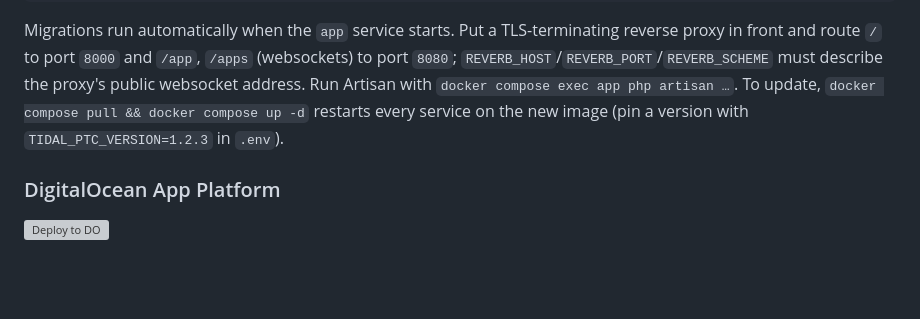
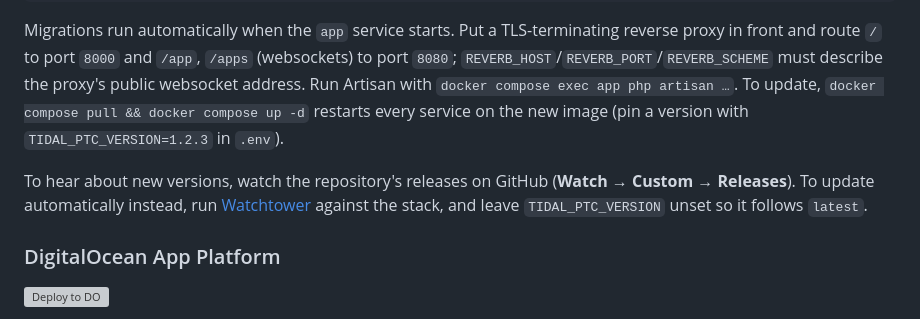
Before and after one commit to archboard/tidal-ptc, a Markdown page: README.md, the part around the change. GitHub-like rendering; blank space fills up the shorter version; grey boxes are pictures that could not be loaded.

Commit message:
Add blurb about updates

```diff
--- a/README.md
+++ b/README.md
@@ -47,6 +47,8 @@ docker compose pull && docker compose up -d   # or `up -d --build` to build from
 
 Migrations run automatically when the `app` service starts. Put a TLS-terminating reverse proxy in front and route `/` to port `8000` and `/app`, `/apps` (websockets) to port `8080`; `REVERB_HOST`/`REVERB_PORT`/`REVERB_SCHEME` must describe the proxy's public websocket address. Run Artisan with `docker compose exec app php artisan …`. To update, `docker compose pull && docker compose up -d` restarts every service on the new image (pin a version with `TIDAL_PTC_VERSION=1.2.3` in `.env`).
 
+To hear about new versions, watch the repository's releases on GitHub (**Watch → Custom → Releases**). To update automatically instead, run [Watchtower](https://containrrr.dev/watchtower/) against the stack, and leave `TIDAL_PTC_VERSION` unset so it follows `latest`.
+
 ### DigitalOcean App Platform
 
 [![Deploy to DO](https://www.deploytodo.com/do-btn-blue.svg)](https://cloud.digitalocean.com/apps/new?repo=https://github.com/archboard/tidal-ptc/tree/main&refcode=5902fc4786e5)
```
